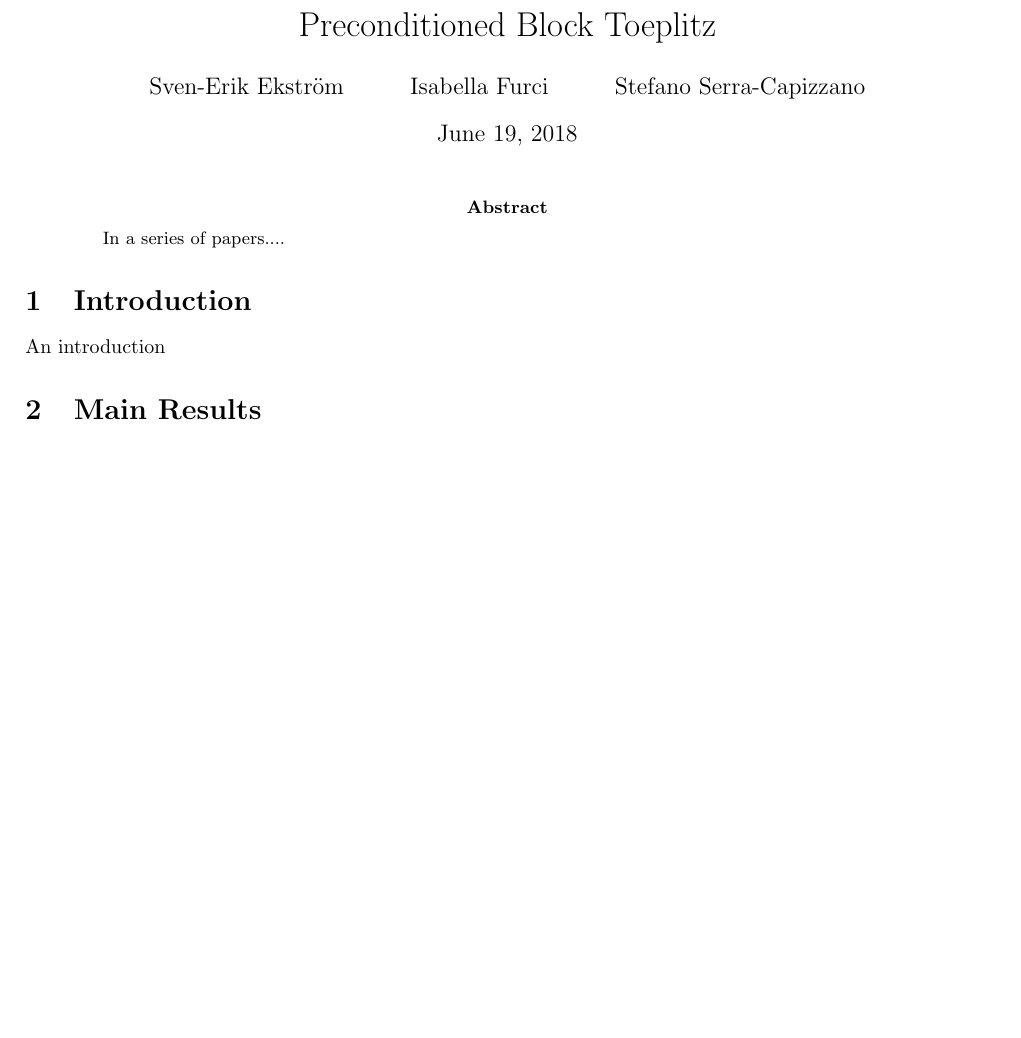
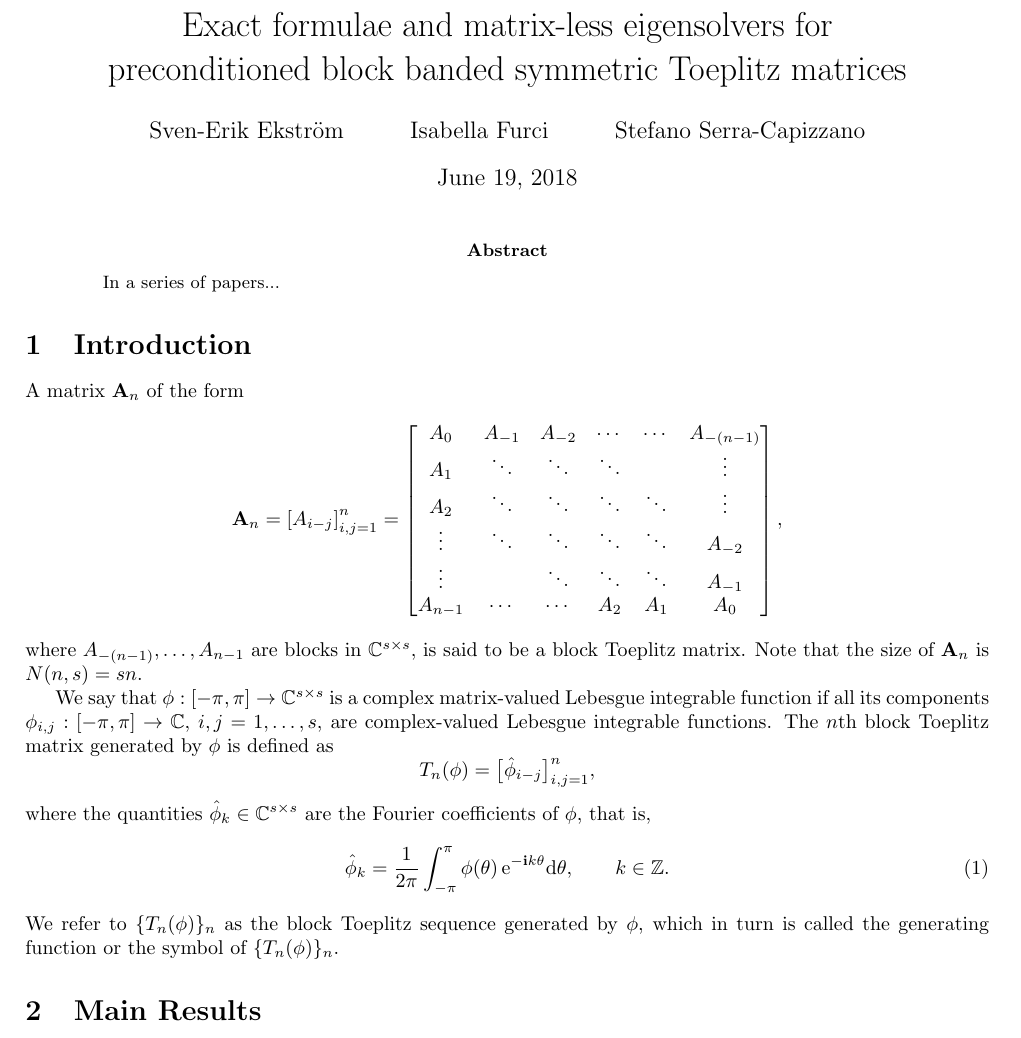
Before and after one commit to ifurci/Isa, a LaTeX paper (Article/article.tex): part of the page before the commit and part of page 1 of 2 after it, cut at the place of the change, the shorter picture padded with empty space. Compiled offline with pdfLaTeX.

Commit message:
Intro added
copy paste from previous article

```diff
--- a/Article/article.tex
+++ b/Article/article.tex
@@ -39,17 +39,42 @@
 \newtheorem{thrm}{Theorem}
 \newtheorem{lmma}{Lemma}
 \begin{document}
-\title{Preconditioned Block Toeplitz}
+\title{Exact formulae and matrix-less eigensolvers for \\ preconditioned block banded symmetric Toeplitz matrices}
 \author{Sven-Erik Ekstr\"om         \and
         Isabella Furci \and
-        Stefano Serra-Capizzano %etc.
+        Stefano Serra-Capizzano
 }\date{\today}
 \maketitle
 \begin{abstract}
-In a series of papers....
+In a series of papers...
 \end{abstract}
 \section{Introduction}
-An introduction
+\label{sec:intro}
+A matrix $\textbf{A}_n$  of the form
+\begin{equation*}
+\textbf{A}_n=\left[A_{i-j}\right]_{i,j=1}^{n}=\begin{bmatrix}
+A_0 & A_{-1} & A_{-2} & \cdots & \cdots & A_{-(n-1)} \\
+A_1 & \ddots & \ddots & \ddots & & \vdots\\
+A_2 & \ddots & \ddots & \ddots & \ddots & \vdots\\
+\vdots & \ddots & \ddots & \ddots & \ddots & A_{-2}\\
+\vdots & & \ddots & \ddots & \ddots & A_{-1}\\
+A_{n-1} & \cdots & \cdots & A_2 & A_1 & A_0
+\end{bmatrix},
+\end{equation*}
+where $A_{-(n-1)},\ldots,A_{n-1}$ are blocks in $\mathbb{C}^{s\times s}$, is said to be %an $s\times s$ block Toeplitz matrix or simply
+a block Toeplitz matrix. Note that the size of $\textbf{A}_n$ is $N(n,s)=sn$.
+%with  $A_k$ being matrices belonging to $\mathbb{C}^{s\times s}$, $k \in \mathbb{Z}$.
+
+We say that $\phi:[-\pi,\pi]\to\mathbb C^{s\times s}$ is a complex matrix-valued Lebesgue integrable function if all its components $\phi_{i,j}:[-\pi,\pi]\to \mathbb{C}$, $i,j=1,\dots, s$, are complex-valued Lebesgue integrable functions.
+The $n$th block Toeplitz matrix generated by $\phi$ is defined as
+\begin{equation*}
+T_n(\phi)=\bigl[\hat \phi_{i-j}\bigr]_{i,j=1}^n,
+\end{equation*}
+where the quantities $\hat \phi_k \in \mathbb{C}^{s\times s}$ are the Fourier coefficients of $\phi$,  that is,
+\begin{equation}\label{fourier-coeff}
+\hat \phi_{k}=\frac1{2\pi}\int_{-\pi}^{\pi}\phi(\theta)\,{\rm e}^{-\mathbf{i}k\theta}{\rm d}\theta,\qquad k\in\mathbb Z.
+\end{equation}
+We refer to $\{T_n(\phi)\}_n$ as the block Toeplitz sequence generated by $\phi$, which in turn is called the generating function or the symbol of $\{T_n(\phi)\}_n$.
 \section{Main Results}
 \section{Numerical Experiments}
 \subsection{Standard Precondition}
```
